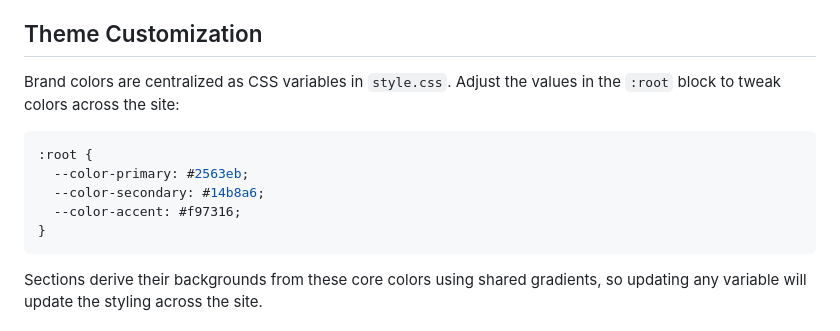
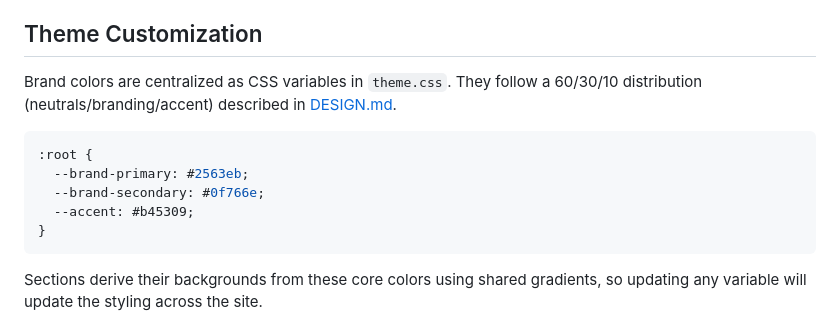
Before and after one commit to HecCollects/HecCollects.github.io, a Markdown page: README.md, the part around the change. GitHub-like rendering.

Commit message:
docs: add design guidelines

````diff
--- a/README.md
+++ b/README.md
@@ -141,13 +141,13 @@ The prototype uses `VANTA.NET` to render a low-poly particle network behind the
 
 ## Theme Customization
 
-Brand colors are centralized as CSS variables in `style.css`. Adjust the values in the `:root` block to tweak colors across the site:
+Brand colors are centralized as CSS variables in `theme.css`. They follow a 60/30/10 distribution (neutrals/branding/accent) described in [DESIGN.md](DESIGN.md).
 
 ```css
 :root {
-  --color-primary: #2563eb;
-  --color-secondary: #14b8a6;
-  --color-accent: #f97316;
+  --brand-primary: #2563eb;
+  --brand-secondary: #0f766e;
+  --accent: #b45309;
 }
 ```
 
````
Also changed, not shown: DESIGN.md (added, +66 -0 lines), design/color-palette.md (deleted, +0 -27 lines).
